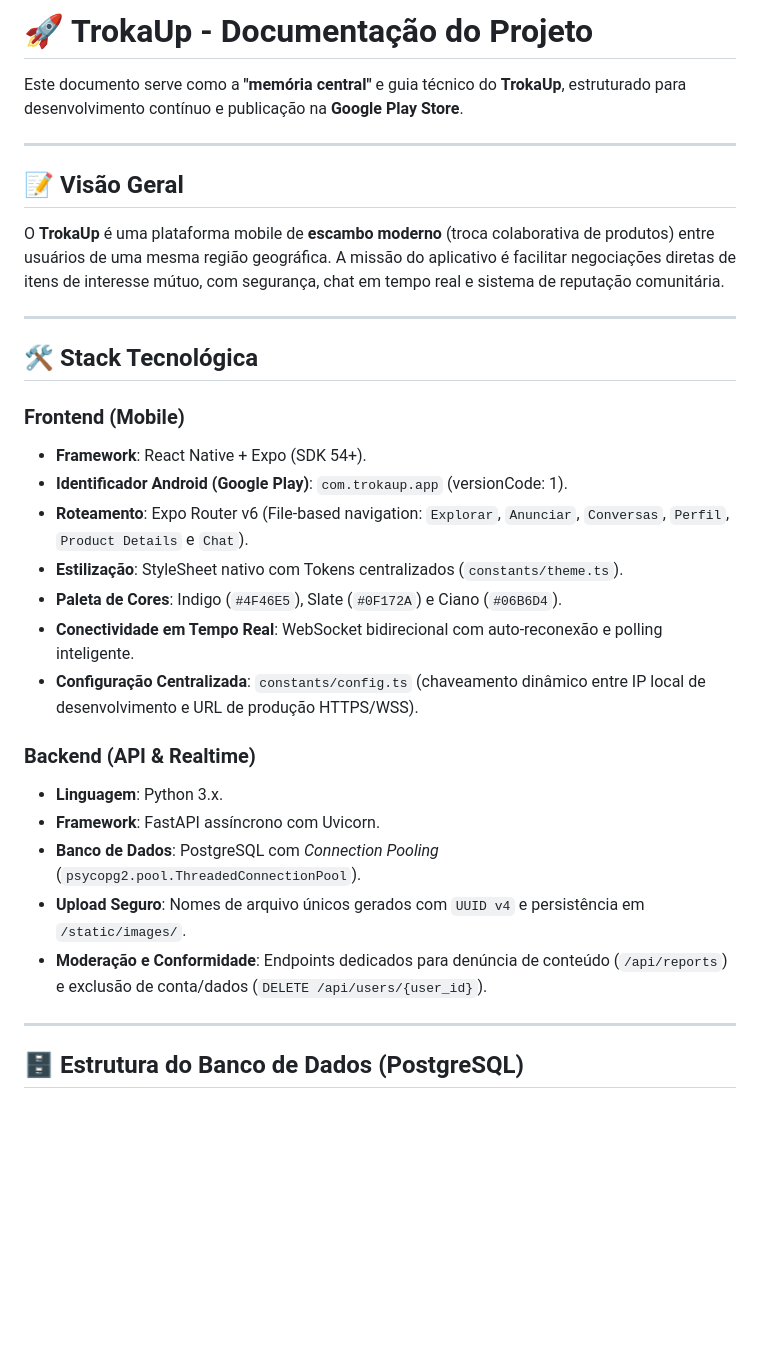
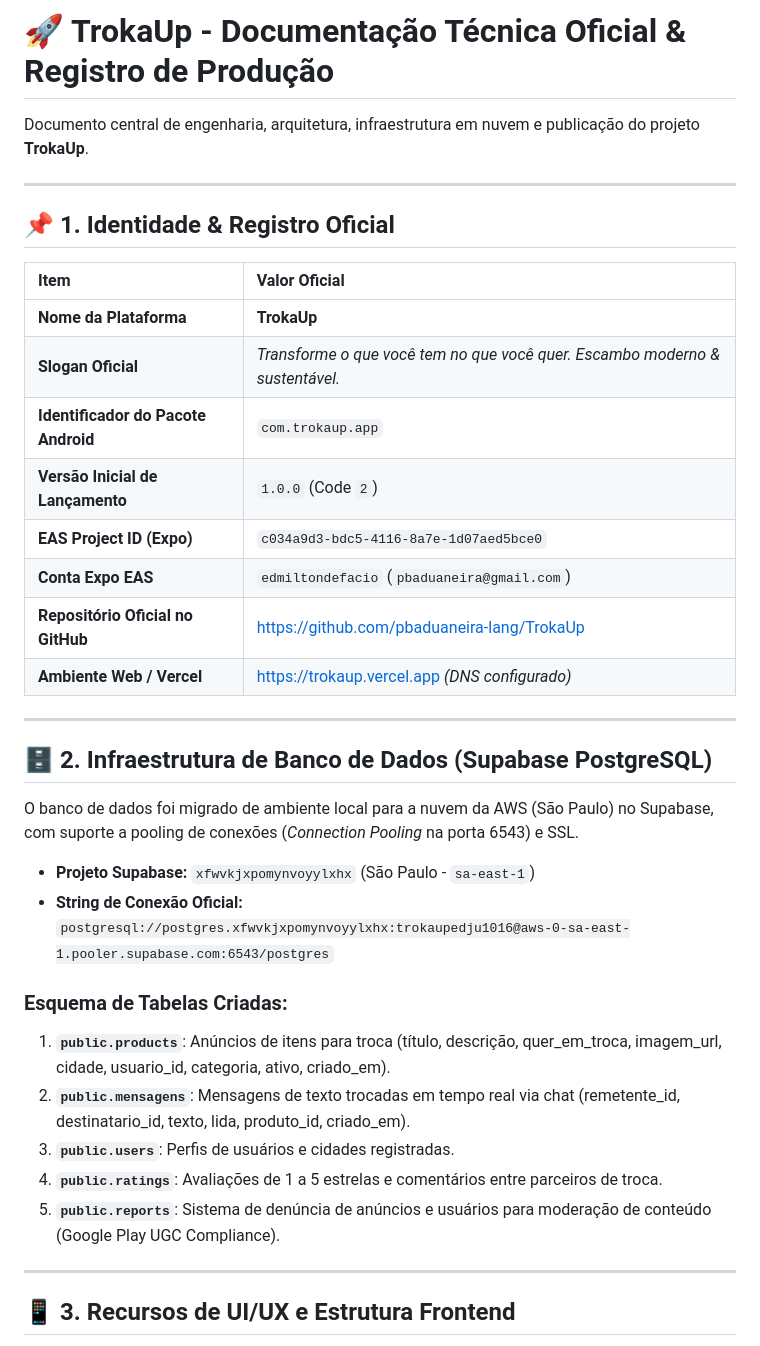
Before and after one commit to pbaduaneira-lang/TrokaUp, a Markdown page: TROKAUP_DOCS.md, the part around one of its changes. Rendered like a GitHub page; blank space fills up the shorter version.

```diff
--- a/TROKAUP_DOCS.md
+++ b/TROKAUP_DOCS.md
@@ -1,33 +1,40 @@
-# 🚀 TrokaUp - Documentação do Projeto
+# 🚀 TrokaUp - Documentação Técnica Oficial & Registro de Produção
 
-Este documento serve como a **"memória central"** e guia técnico do **TrokaUp**, estruturado para desenvolvimento contínuo e publicação na **Google Play Store**.
+Documento central de engenharia, arquitetura, infraestrutura em nuvem e publicação do projeto **TrokaUp**.
 
 ---
 
-## 📝 Visão Geral
-O **TrokaUp** é uma plataforma mobile de **escambo moderno** (troca colaborativa de produtos) entre usuários de uma mesma região geográfica. A missão do aplicativo é facilitar negociações diretas de itens de interesse mútuo, com segurança, chat em tempo real e sistema de reputação comunitária.
+## 📌 1. Identidade & Registro Oficial
+
+| Item | Valor Oficial |
+| :--- | :--- |
+| **Nome da Plataforma** | **TrokaUp** |
+| **Slogan Oficial** | *Transforme o que você tem no que você quer. Escambo moderno & sustentável.* |
+| **Identificador do Pacote Android** | `com.trokaup.app` |
+| **Versão Inicial de Lançamento** | `1.0.0` (Code `2`) |
+| **EAS Project ID (Expo)** | `c034a9d3-bdc5-4116-8a7e-1d07aed5bce0` |
+| **Conta Expo EAS** | `edmiltondefacio` (`pbaduaneira@gmail.com`) |
+| **Repositório Oficial no GitHub** | [https://github.com/pbaduaneira-lang/TrokaUp](https://github.com/pbaduaneira-lang/TrokaUp) |
+| **Ambiente Web / Vercel** | [https://trokaup.vercel.app](https://trokaup.vercel.app) *(DNS configurado)* |
 
 ---
 
-## 🛠️ Stack Tecnológica
+## 🗄️ 2. Infraestrutura de Banco de Dados (Supabase PostgreSQL)
 
-### Frontend (Mobile)
-- **Framework**: React Native + Expo (SDK 54+).
-- **Identificador Android (Google Play)**: `com.trokaup.app` (versionCode: 1).
-- **Roteamento**: Expo Router v6 (File-based navigation: `Explorar`, `Anunciar`, `Conversas`, `Perfil`, `Product Details` e `Chat`).
-- **Estilização**: StyleSheet nativo com Tokens centralizados (`constants/theme.ts`).
-- **Paleta de Cores**: Indigo (`#4F46E5`), Slate (`#0F172A`) e Ciano (`#06B6D4`).
-- **Conectividade em Tempo Real**: WebSocket bidirecional com auto-reconexão e polling inteligente.
-- **Configuração Centralizada**: `constants/config.ts` (chaveamento dinâmico entre IP local de desenvolvimento e URL de produção HTTPS/WSS).
+O banco de dados foi migrado de ambiente local para a nuvem da AWS (São Paulo) no Supabase, com suporte a pooling de conexões (*Connection Pooling* na porta 6543) e SSL.
 
-### Backend (API & Realtime)
-- **Linguagem**: Python 3.x.
-- **Framework**: FastAPI assíncrono com Uvicorn.
-- **Banco de Dados**: PostgreSQL com *Connection Pooling* (`psycopg2.pool.ThreadedConnectionPool`).
-- **Upload Seguro**: Nomes de arquivo únicos gerados com `UUID v4` e persistência em `/static/images/`.
-- **Moderação e Conformidade**: Endpoints dedicados para denúncia de conteúdo (`/api/reports`) e exclusão de conta/dados (`DELETE /api/users/{user_id}`).
+- **Projeto Supabase:** `xfwvkjxpomynvoyylxhx` (São Paulo - `sa-east-1`)
+- **String de Conexão Oficial:**
+  `postgresql://postgres.xfwvkjxpomynvoyylxhx:trokaupedju1016@aws-0-sa-east-1.pooler.supabase.com:6543/postgres`
+
+### Esquema de Tabelas Criadas:
+1. **`public.products`**: Anúncios de itens para troca (título, descrição, quer_em_troca, imagem_url, cidade, usuario_id, categoria, ativo, criado_em).
+2. **`public.mensagens`**: Mensagens de texto trocadas em tempo real via chat (remetente_id, destinatario_id, texto, lida, produto_id, criado_em).
+3. **`public.users`**: Perfis de usuários e cidades registradas.
+4. **`public.ratings`**: Avaliações de 1 a 5 estrelas e comentários entre parceiros de troca.
+5. **`public.reports`**: Sistema de denúncia de anúncios e usuários para moderação de conteúdo (Google Play UGC Compliance).
 
 ---
 
-## 🗄️ Estrutura do Banco de Dados (PostgreSQL)
+## 📱 3. Recursos de UI/UX e Estrutura Frontend
 
```
Also changed, not shown: other parts of TROKAUP_DOCS.md (+26 -39 lines).
